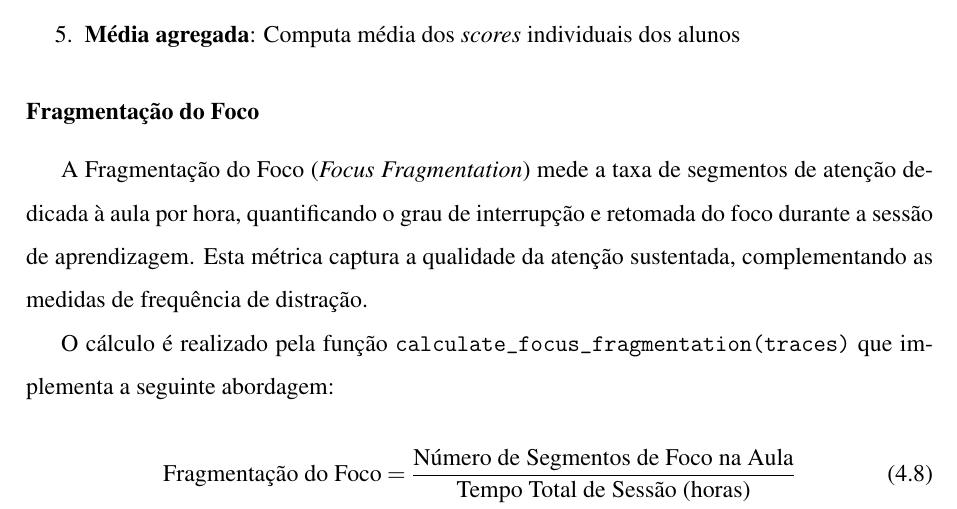
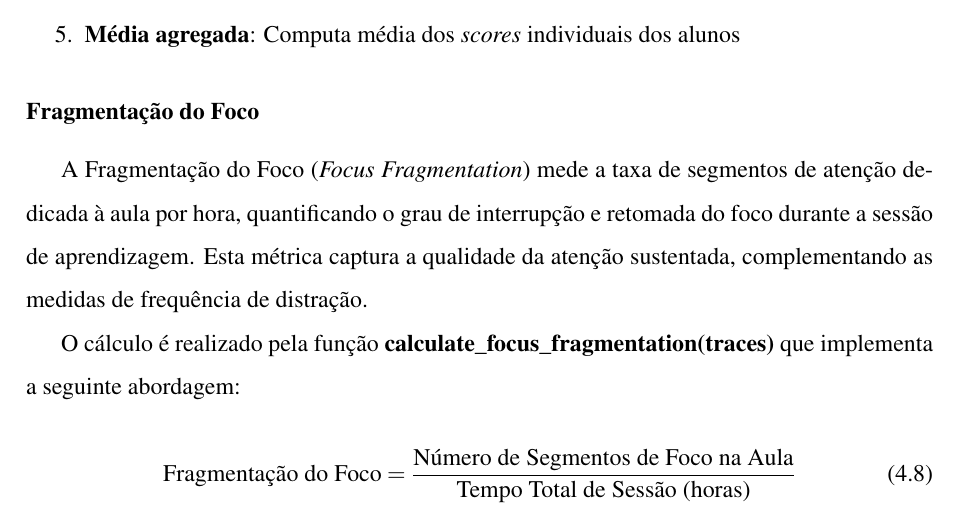
Before and after one commit to Manoel-Mieiro/tcc, a LaTeX thesis (main.tex, which reads chapters/espeon/subsection.espeon_multitask.tex): part of page 51 of 57, cut so that both start at the same text. Compiled offline with pdfLaTeX.

Commit message:
fix: removendo texttt para textbf

```diff
--- a/chapters/espeon/subsection.espeon_multitask.tex
+++ b/chapters/espeon/subsection.espeon_multitask.tex
@@ -60,7 +60,7 @@ O cálculo é realizado pela função \textbf{calculate\_multitasking\_intensity
 
 A Fragmentação do Foco (\textit{Focus Fragmentation}) mede a taxa de segmentos de atenção dedicada à aula por hora, quantificando o grau de interrupção e retomada do foco durante a sessão de aprendizagem. Esta métrica captura a qualidade da atenção sustentada, complementando as medidas de frequência de distração.
 
-O cálculo é realizado pela função \texttt{calculate\_focus\_fragmentation(traces)} que implementa a seguinte abordagem:
+O cálculo é realizado pela função \textbf{calculate\_focus\_fragmentation(traces)} que implementa a seguinte abordagem:
 
 \begin{equation}
 \text{Fragmentação do Foco} = \frac{\text{Número de Segmentos de Foco na Aula}}{\text{Tempo Total de Sessão (horas)}}
```
